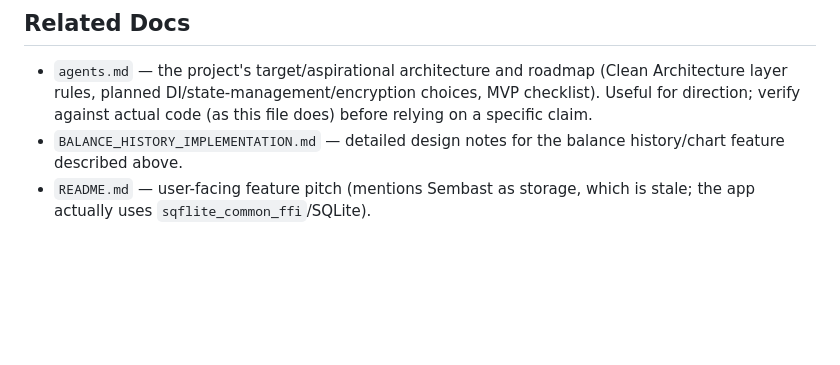
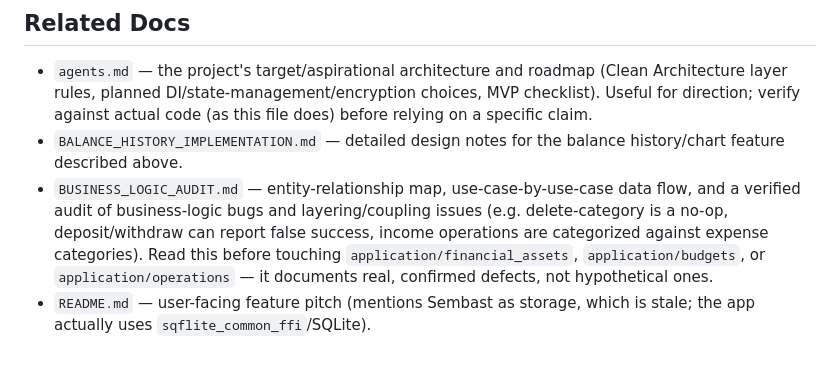
Before and after one commit to Dsaoro/silenti, a Markdown page: CLAUDE.md, the part around the change. GitHub-like rendering; blank space fills up the shorter version.

```diff
--- a/CLAUDE.md
+++ b/CLAUDE.md
@@ -170,5 +170,12 @@ generate — don't assume running `build_runner` produces DI wiring today.
   (as this file does) before relying on a specific claim.
 - `BALANCE_HISTORY_IMPLEMENTATION.md` — detailed design notes for the balance
   history/chart feature described above.
+- `BUSINESS_LOGIC_AUDIT.md` — entity-relationship map, use-case-by-use-case
+  data flow, and a verified audit of business-logic bugs and layering/coupling
+  issues (e.g. delete-category is a no-op, deposit/withdraw can report false
+  success, income operations are categorized against expense categories).
+  Read this before touching `application/financial_assets`,
+  `application/budgets`, or `application/operations` — it documents real,
+  confirmed defects, not hypothetical ones.
 - `README.md` — user-facing feature pitch (mentions Sembast as storage, which
   is stale; the app actually uses `sqflite_common_ffi`/SQLite).
```
Also changed, not shown: BUSINESS_LOGIC_AUDIT.md (added, +343 -0 lines).
